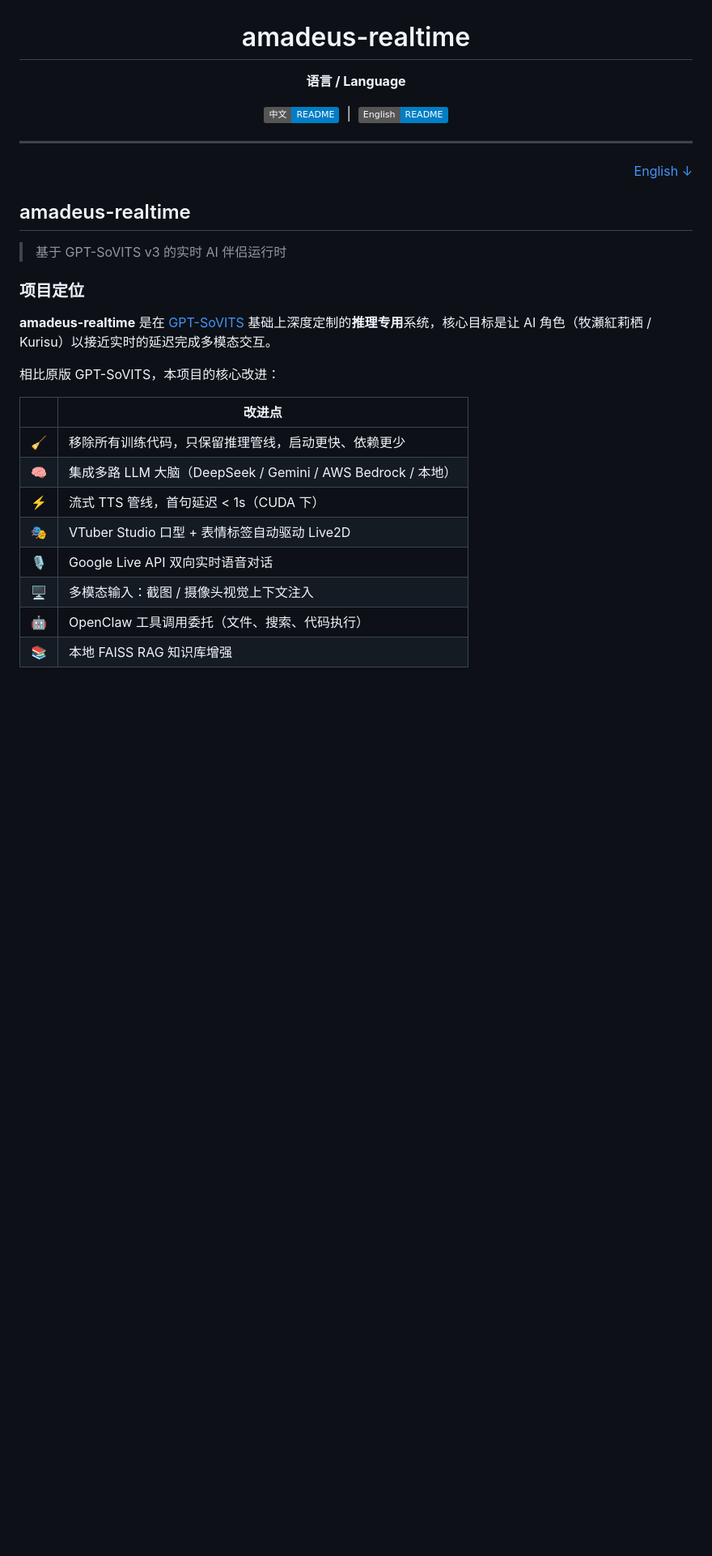
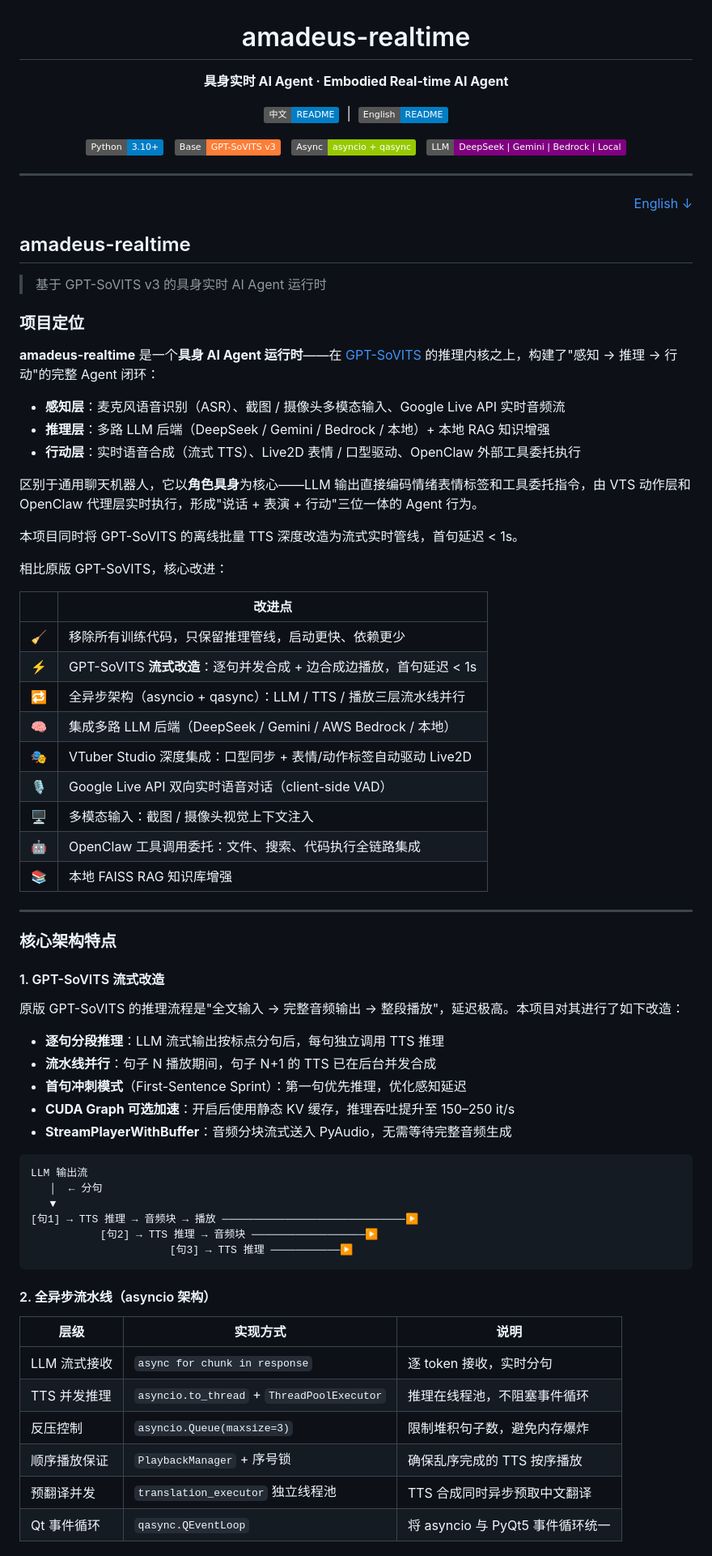
Before and after one commit to Lucas1479/Amadeus-stream-infer-sovits-vts, a Markdown page: README.md, the part around one of its changes. Shown at 81% size. Rendered like a GitHub page; badges without logos; blank space fills up the shorter version.

Commit message:
docs: emphasize agent positioning, add perceive-reason-act loop description
Made-with: Cursor

````diff
--- a/README.md
+++ b/README.md
@@ -2,9 +2,14 @@
 
 # amadeus-realtime
 
-**语言 / Language**
+**具身实时 AI Agent · Embodied Real-time AI Agent**
 
 [![中文](https://img.shields.io/badge/中文-README-blue)](#中文版) &nbsp;|&nbsp; [![English](https://img.shields.io/badge/English-README-blue)](#english)
+
+![Python](https://img.shields.io/badge/Python-3.10+-blue) &nbsp;
+![GPT-SoVITS](https://img.shields.io/badge/Base-GPT--SoVITS_v3-orange) &nbsp;
+![asyncio](https://img.shields.io/badge/Async-asyncio_+_qasync-green) &nbsp;
+![LLM](https://img.shields.io/badge/LLM-DeepSeek_|_Gemini_|_Bedrock_|_Local-purple)
 
 </div>
 
@@ -16,21 +21,65 @@
 
 ## amadeus-realtime
 
-> 基于 GPT-SoVITS v3 的实时 AI 伴侣运行时
+> 基于 GPT-SoVITS v3 的具身实时 AI Agent 运行时
 
 ### 项目定位
 
-**amadeus-realtime** 是在 [GPT-SoVITS](https://github.com/RVC-Boss/GPT-SoVITS) 基础上深度定制的**推理专用**系统，核心目标是让 AI 角色（牧瀬紅莉栖 / Kurisu）以接近实时的延迟完成多模态交互。
+**amadeus-realtime** 是一个**具身 AI Agent 运行时**——在 [GPT-SoVITS](https://github.com/RVC-Boss/GPT-SoVITS) 的推理内核之上，构建了"感知 → 推理 → 行动"的完整 Agent 闭环：
 
-相比原版 GPT-SoVITS，本项目的核心改进：
+- **感知层**：麦克风语音识别（ASR）、截图 / 摄像头多模态输入、Google Live API 实时音频流
+- **推理层**：多路 LLM 后端（DeepSeek / Gemini / Bedrock / 本地）+ 本地 RAG 知识增强
+- **行动层**：实时语音合成（流式 TTS）、Live2D 表情 / 口型驱动、OpenClaw 外部工具委托执行
+
+区别于通用聊天机器人，它以**角色具身**为核心——LLM 输出直接编码情绪表情标签和工具委托指令，由 VTS 动作层和 OpenClaw 代理层实时执行，形成"说话 + 表演 + 行动"三位一体的 Agent 行为。
+
+本项目同时将 GPT-SoVITS 的离线批量 TTS 深度改造为流式实时管线，首句延迟 < 1s。
+
+相比原版 GPT-SoVITS，核心改进：
 
 | | 改进点 |
 |---|---|
 | 🧹 | 移除所有训练代码，只保留推理管线，启动更快、依赖更少 |
-| 🧠 | 集成多路 LLM 大脑（DeepSeek / Gemini / AWS Bedrock / 本地） |
-| ⚡ | 流式 TTS 管线，首句延迟 < 1s（CUDA 下） |
-| 🎭 | VTuber Studio 口型 + 表情标签自动驱动 Live2D |
-| 🎙️ | Google Live API 双向实时语音对话 |
+| ⚡ | GPT-SoVITS **流式改造**：逐句并发合成 + 边合成边播放，首句延迟 < 1s |
+| 🔁 | 全异步架构（asyncio + qasync）：LLM / TTS / 播放三层流水线并行 |
+| 🧠 | 集成多路 LLM 后端（DeepSeek / Gemini / AWS Bedrock / 本地） |
+| 🎭 | VTuber Studio 深度集成：口型同步 + 表情/动作标签自动驱动 Live2D |
+| 🎙️ | Google Live API 双向实时语音对话（client-side VAD） |
 | 🖥️ | 多模态输入：截图 / 摄像头视觉上下文注入 |
-| 🤖 | OpenClaw 工具调用委托（文件、搜索、代码执行） |
+| 🤖 | OpenClaw 工具调用委托：文件、搜索、代码执行全链路集成 |
 | 📚 | 本地 FAISS RAG 知识库增强 |
+
+---
+
+### 核心架构特点
+
+#### 1. GPT-SoVITS 流式改造
+
+原版 GPT-SoVITS 的推理流程是"全文输入 → 完整音频输出 → 整段播放"，延迟极高。本项目对其进行了如下改造：
+
+- **逐句分段推理**：LLM 流式输出按标点分句后，每句独立调用 TTS 推理
+- **流水线并行**：句子 N 播放期间，句子 N+1 的 TTS 已在后台并发合成
+- **首句冲刺模式**（First-Sentence Sprint）：第一句优先推理，优化感知延迟
+- **CUDA Graph 可选加速**：开启后使用静态 KV 缓存，推理吞吐提升至 150–250 it/s
+- **StreamPlayerWithBuffer**：音频分块流式送入 PyAudio，无需等待完整音频生成
+
+```
+LLM 输出流
+   │  ← 分句
+   ▼
+[句1] → TTS 推理 → 音频块 → 播放 ─────────────────────────────▶
+           [句2] → TTS 推理 → 音频块 ──────────────────▶
+                      [句3] → TTS 推理 ───────────▶
+```
+
+#### 2. 全异步流水线（asyncio 架构）
+
+| 层级 | 实现方式 | 说明 |
+|---|---|---|
+| LLM 流式接收 | `async for chunk in response` | 逐 token 接收，实时分句 |
+| TTS 并发推理 | `asyncio.to_thread` + `ThreadPoolExecutor` | 推理在线程池，不阻塞事件循环 |
+| 反压控制 | `asyncio.Queue(maxsize=3)` | 限制堆积句子数，避免内存爆炸 |
+| 顺序播放保证 | `PlaybackManager` + 序号锁 | 确保乱序完成的 TTS 按序播放 |
+| 预翻译并发 | `translation_executor` 独立线程池 | TTS 合成同时异步预取中文翻译 |
+| Qt 事件循环 | `qasync.QEventLoop` | 将 asyncio 与 PyQt5 事件循环统一 |
+
````
Also changed, not shown: other parts of README.md (+169 -145 lines).
